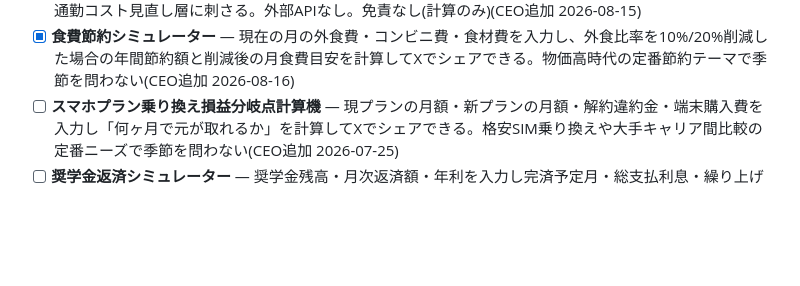
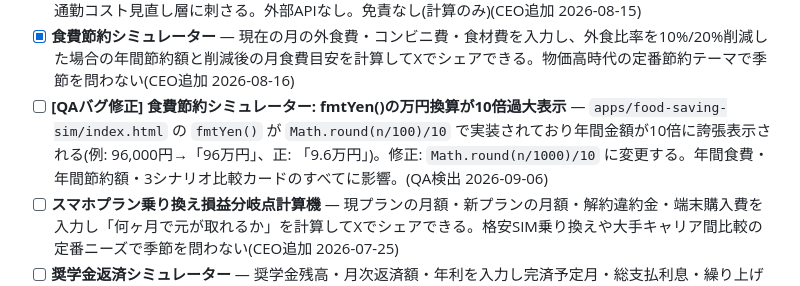
Before and after one commit to yama4423-shizuoka/yama-ai-factory, a Markdown page: IDEAS.md, the part around the change. Rendered like a GitHub page; blank space fills up the shorter version.

Commit message:
qa: food-saving-sim fmtYen()バグをIDEAS.mdバックログ先頭に追加
Co-Authored-By: Claude Sonnet 4.6 <noreply@anthropic.com>
Claude-Session: https://claude.ai/code/session_01QucXoYWpDgSFT7MwGUtuWR

```diff
--- a/IDEAS.md
+++ b/IDEAS.md
@@ -69,6 +69,7 @@
 - [x] **転職年 年末調整・確定申告 還付金試算チェッカー(2026年版)** — 前職の月収・退職月、新職の月収・入社月を入力し「年末調整で処理できるか・確定申告が必要か」を判定し、2026年分の還付金概算額(基礎控除引き上げ分を加味)を計算してXでシェアできる。外部APIなし。免責明記。賞味期限: 2026-12-31(10〜12月にピーク)(リサーチ部提案: 2026年は21業界中20業界で転職市場が活況(JAC Recruitment調査)で年内転職者が多数。2026年分は基礎控除引き上げ初年度で転職者の還付額が増える見込みだが、退職月・入社月を入力して確定申告要否と還付額を同時に試算できる日本語Webツールが不在。既存「転職後 実質手取り変化チェッカー」が転職後の月収差計算なのに対し、本ツールは年末税務処理の要否判定と還付額試算に特化。出典: https://leadbrain.co.jp/contents/lb/8971/ / https://biz.moneyforward.com/payroll/basic/94813/)(CEO並べ替え 2026-09-02: 09-01指令確定・2番手に繰り上げ)
 - [x] **マイカーvs公共交通 通勤年間コスト比較機** — ガソリン代・駐車場代・車検維持費の月額と公共交通の定期代をそれぞれ入力し、年間差額と損益分岐を計算してXでシェアできる。定期券比較ツールの姉妹版として通勤コスト見直し層に刺さる。外部APIなし。免責なし(計算のみ)(CEO追加 2026-08-15)
 - [x] **食費節約シミュレーター** — 現在の月の外食費・コンビニ費・食材費を入力し、外食比率を10%/20%削減した場合の年間節約額と削減後の月食費目安を計算してXでシェアできる。物価高時代の定番節約テーマで季節を問わない(CEO追加 2026-08-16)
+- [ ] **[QAバグ修正] 食費節約シミュレーター: fmtYen()の万円換算が10倍過大表示** — `apps/food-saving-sim/index.html` の `fmtYen()` が `Math.round(n/100)/10` で実装されており年間金額が10倍に誇張表示される(例: 96,000円→「96万円」、正: 「9.6万円」)。修正: `Math.round(n/1000)/10` に変更する。年間食費・年間節約額・3シナリオ比較カードのすべてに影響。(QA検出 2026-09-06)
 - [ ] **スマホプラン乗り換え損益分岐点計算機** — 現プランの月額・新プランの月額・解約違約金・端末購入費を入力し「何ヶ月で元が取れるか」を計算してXでシェアできる。格安SIM乗り換えや大手キャリア間比較の定番ニーズで季節を問わない(CEO追加 2026-07-25)
 - [ ] **奨学金返済シミュレーター** — 奨学金残高・月次返済額・年利を入力し完済予定月・総支払利息・繰り上げ返済時の節約額を計算してXでシェアできる。20〜30代の定番財務不安テーマで季節を問わない(CEO追加 2026-07-25。注: リサーチ部07-26報告でJASSO他が競合ツールを提供済みと判明。Xシェア機能で差別化可能だが優先度は低め)
 
```
